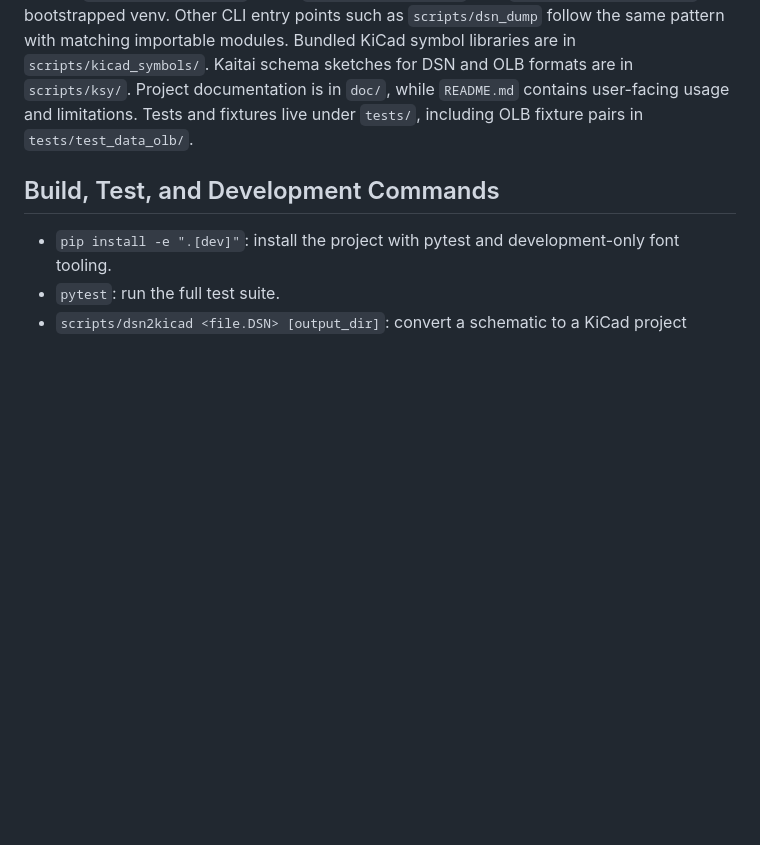
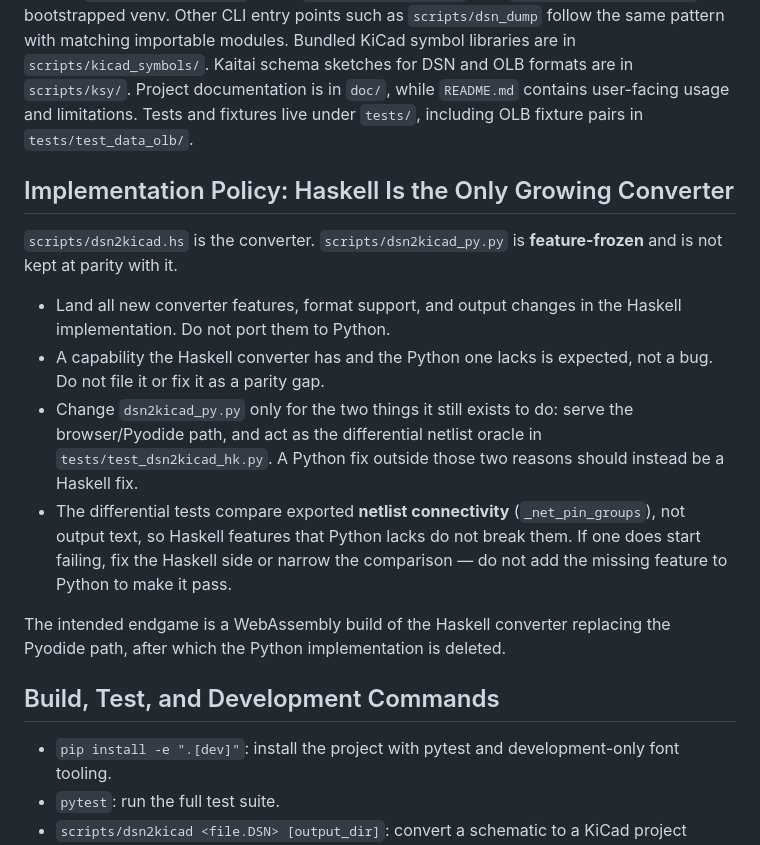
Before and after one commit to Andrei-Errapart/Orcad2Kicad, a Markdown page: AGENTS.md, the part around the change. GitHub-like rendering; blank space fills up the shorter version.

```diff
--- a/AGENTS.md
+++ b/AGENTS.md
@@ -13,6 +13,27 @@ libraries are in `scripts/kicad_symbols/`. Kaitai schema sketches for DSN and OL
 formats are in `scripts/ksy/`. Project documentation is in `doc/`, while `README.md`
 contains user-facing usage and limitations. Tests and fixtures live under `tests/`,
 including OLB fixture pairs in `tests/test_data_olb/`.
+
+## Implementation Policy: Haskell Is the Only Growing Converter
+
+`scripts/dsn2kicad.hs` is the converter. `scripts/dsn2kicad_py.py` is
+**feature-frozen** and is not kept at parity with it.
+
+- Land all new converter features, format support, and output changes in the
+  Haskell implementation. Do not port them to Python.
+- A capability the Haskell converter has and the Python one lacks is expected,
+  not a bug. Do not file it or fix it as a parity gap.
+- Change `dsn2kicad_py.py` only for the two things it still exists to do: serve
+  the browser/Pyodide path, and act as the differential netlist oracle in
+  `tests/test_dsn2kicad_hk.py`. A Python fix outside those two reasons should
+  instead be a Haskell fix.
+- The differential tests compare exported **netlist connectivity**
+  (`_net_pin_groups`), not output text, so Haskell features that Python lacks do
+  not break them. If one does start failing, fix the Haskell side or narrow the
+  comparison — do not add the missing feature to Python to make it pass.
+
+The intended endgame is a WebAssembly build of the Haskell converter replacing
+the Pyodide path, after which the Python implementation is deleted.
 
 ## Build, Test, and Development Commands
 
```
Also changed, not shown: CLAUDE.md (+21 -9 lines), README.md (+32 -9 lines).
